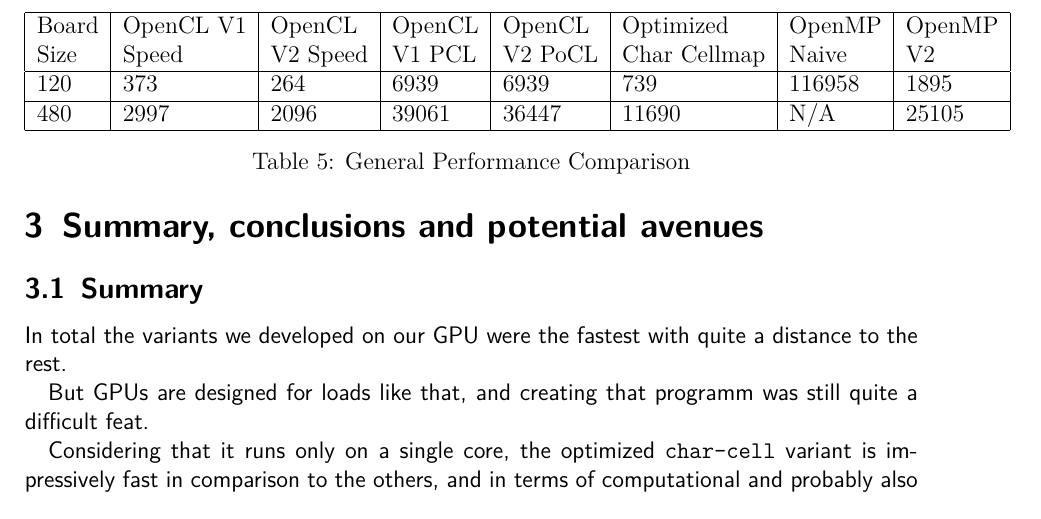
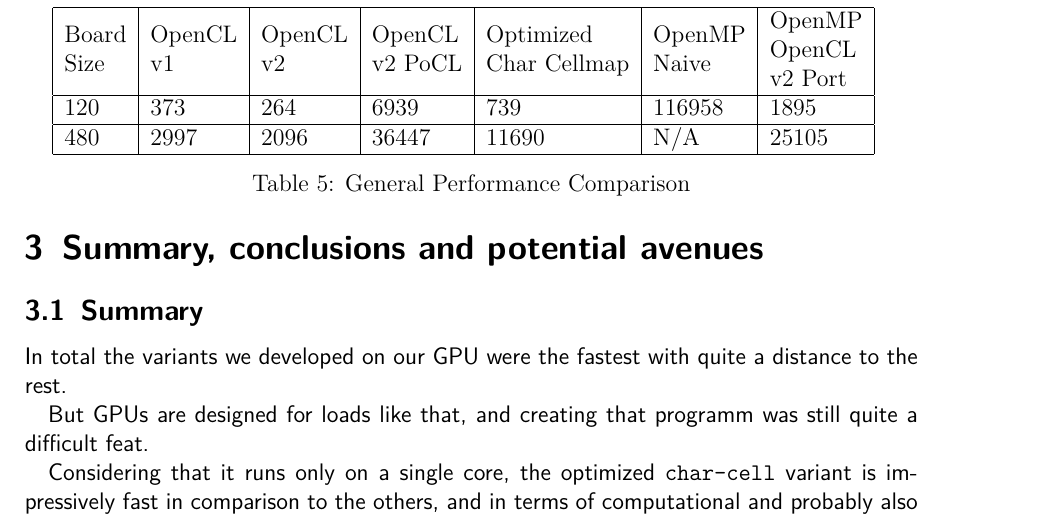
Before and after one commit to GjergjiSh/hpc-game-of-life, a LaTeX document (docs/Abgabe.tex): part of page 15 of 17, cut so that both start at the same text. Compiled offline with pdfLaTeX.

Commit message:
Better names for performance summary, remove uninteresting OpenCLv2 PoCL speed

```diff
--- a/docs/Abgabe.tex
+++ b/docs/Abgabe.tex
@@ -541,11 +541,11 @@ We also saw, as expected, a speedup from the V1 of the kernel, with a global mem
     \centering
     \begin{tabular}{|l|l|l|l|l|l|l|l|}
     \hline
-    \begin{tabular}[c]{@{}l@{}}Board\\Size\end{tabular} & \begin{tabular}[c]{@{}l@{}}OpenCL V1\\Speed\end{tabular} & \begin{tabular}[c]{@{}l@{}}OpenCL \\V2 Speed\end{tabular} & \begin{tabular}[c]{@{}l@{}}OpenCL \\V1 PCL\end{tabular} & \begin{tabular}[c]{@{}l@{}}OpenCL \\V2 PoCL\end{tabular} & \begin{tabular}[c]{@{}l@{}}Optimized\\Char Cellmap\end{tabular} & \begin{tabular}[c]{@{}l@{}}OpenMP\\Naive\end{tabular} & \begin{tabular}[c]{@{}l@{}}OpenMP\\V2\end{tabular} \\
+    \begin{tabular}[c]{@{}l@{}}Board\\Size\end{tabular} & \begin{tabular}[c]{@{}l@{}}OpenCL\\v1\end{tabular} & \begin{tabular}[c]{@{}l@{}}OpenCL\\v2\end{tabular} & \begin{tabular}[c]{@{}l@{}}OpenCL\\v2 PoCL\end{tabular} & \begin{tabular}[c]{@{}l@{}}Optimized\\Char Cellmap\end{tabular} & \begin{tabular}[c]{@{}l@{}}OpenMP\\Naive\end{tabular} & \begin{tabular}[c]{@{}l@{}}OpenMP\\OpenCL\\v2 Port\end{tabular} \\
     \hline
-    120 & 373 & 264 & 6939 & 6939 & 739 & 116958 & 1895 \\
+    120 & 373 & 264 & 6939 & 739 & 116958 & 1895 \\
     \hline
-    480 & 2997 & 2096 & 39061 & 36447 & 11690 & N/A & 25105 \\
+    480 & 2997 & 2096 & 36447 & 11690 & N/A & 25105 \\
     \hline
     \end{tabular}
     \caption{General Performance Comparison}
```
